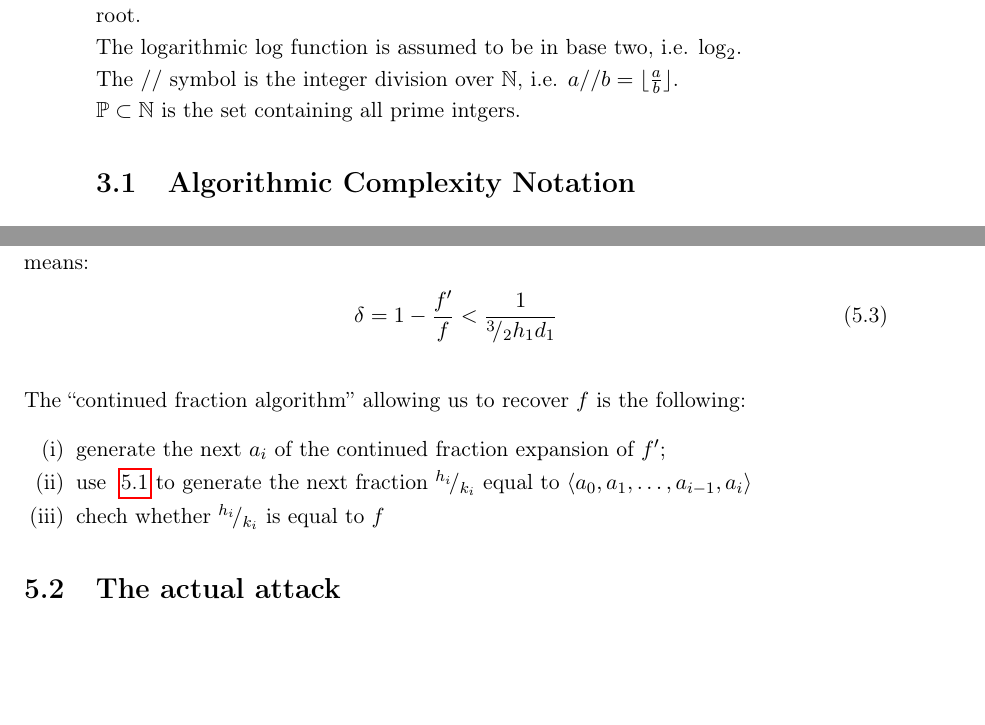
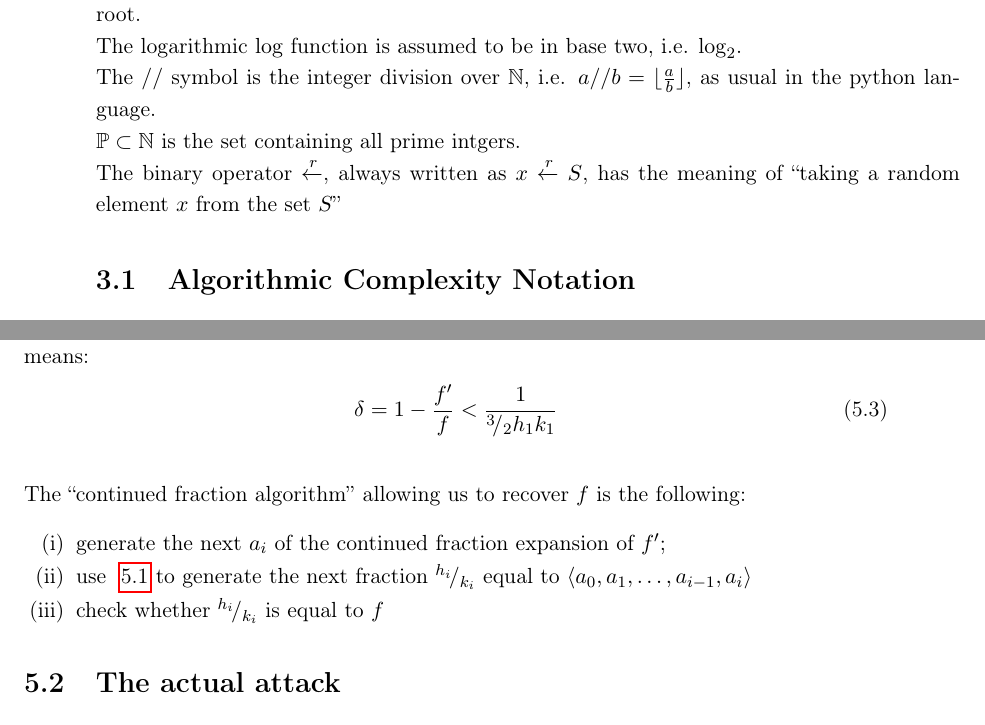
Before and after one commit to mmaker/bachelor, a LaTeX thesis (book/question_authority.tex, which reads book/math_prequisites.tex, book/wiener.tex): two parts of pages 15 and 28 of 39, joined at a grey line, cut so that both start at the same text, the shorter picture padded with empty space. Compiled offline with pdfLaTeX.

Commit message:
A little bit more of mathematical notation.
* Introducing → with an r on the top to decribe randomly chosen variables from a set;
* Replacing the sqrt() function name with isqrt(), to better distinguish the
 different versions of square roots adopted;
* Some notation errors in Wiener, fixing them.

```diff
--- a/book/math_prequisites.tex
+++ b/book/math_prequisites.tex
@@ -13,9 +13,13 @@ acceptation of discrete square root.
 The logarithmic $\log$ function is assumed to be in base two, i.e. $\log_2$.
 \\
 The $\idiv$ symbol is the integer division over $\naturalN$, i.e.
-$a \idiv b = \floor{\frac{a}{b}}$.
+$a \idiv b = \floor{\frac{a}{b}}$, as usual in the python language.
 \\
 $\naturalPrime \subset \naturalN$ is the set containing all prime intgers.
+\\
+The binary operator $\getsRandom$, always written as $x \getsRandom S$, has the
+meaning of ``taking a random element $x$ from the set $S$''
+% XXX.  following Dan Boneh notation
 
 \section{Algorithmic Complexity Notation}
 The notation used to describe asymptotic complexity follows the $O$-notation,
--- a/book/question_authority.tex
+++ b/book/question_authority.tex
@@ -52,12 +52,14 @@
 \newcommand{\integerZ}{\mathbb{Z}}
 \newcommand{\bigO}[1]{\ensuremath{\operatorname{O}\left(#1\right)}}
 \newcommand{\openssl}{\textsc{OpenSSL}\ }
-\newcommand{\dsqrt}[1]{\ensuremath{sqrt(#1)}}
+%% here adopting Wikipedia's notation <https://en.wikipedia.org/wiki/Isqrt>
+\newcommand{\dsqrt}[1]{\ensuremath{isqrt(#1)}}
 \newcommand{\idiv}{\ensuremath{//}}
 \newcommand{\strong}[1]{\textbf{#1}}
 \newcommand{\eulerphi}[1]{\varphi(#1)}
 \newcommand{\abs}[1]{\left|#1\right|}
 \newcommand{\rfrac}[2]{{}^{#1}\!/_{#2}}
+\newcommand{\getsRandom}{\xleftarrow{r}}
 
 \makeindex
 \let\origdoublepage\cleardoublepage
--- a/book/wiener.tex
+++ b/book/wiener.tex
@@ -64,7 +64,7 @@ Then it is possible to recover $f$, having $f'$, if $\delta$ is small
 enough, where small enough means:
 \begin{align}
   \label{eq:wiener:cf_approx}
-  \delta = 1 - \frac{f'}{f} < \frac{1}{\rfrac{3}{2}{h_1}{d_1}}
+  \delta = 1 - \frac{f'}{f} < \frac{1}{\rfrac{3}{2}{h_1}{k_1}}
 \end{align}
 \\
 The ``continued fraction algorithm'' allowing us to recover $f$ is the
@@ -76,7 +76,7 @@ following:
   \item generate the next $a_i$ of the continued fraction expansion of $f'$;
   \item use ~\ref{eq:wiener:cf} to generate the next fraction $\rfrac{h_i}{k_i}$
     equal to $\angular{a_0, a_1, \ldots, a_{i-1}, a_i}$ %% non e` proprio cosi`
-  \item chech whether $\rfrac{h_i}{k_i}$ is equal to $f$
+  \item check whether $\rfrac{h_i}{k_i}$ is equal to $f$
 \end{enumerate}
 
 \section{The actual attack}
```
